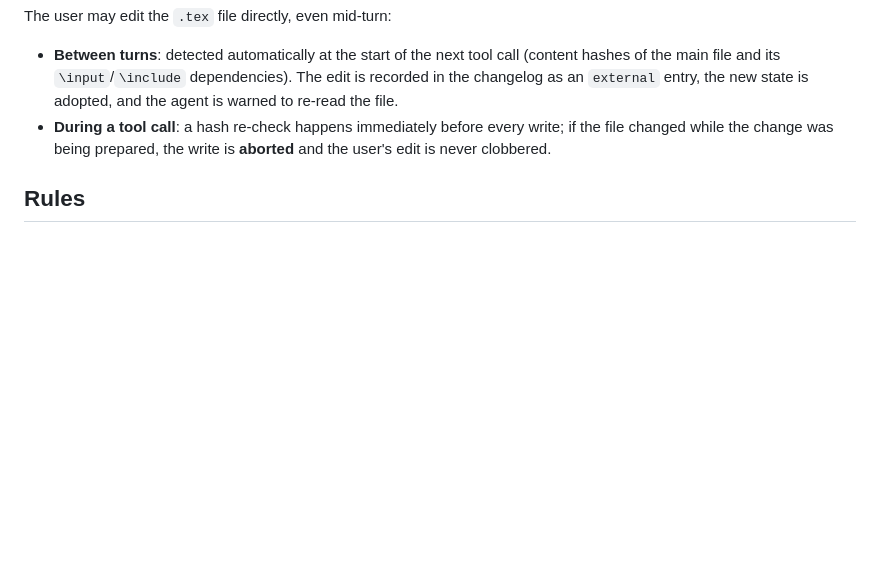
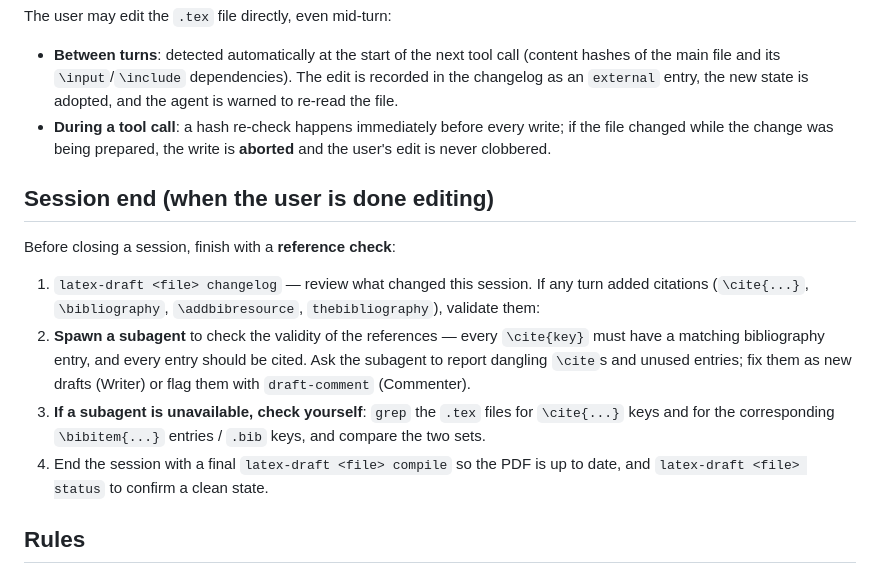
Before and after one commit to Triceratorben/latex-with-llm, a Markdown page: SKILL.md, the part around the change. Drawn GitHub-style; blank space fills up the shorter version.

Commit message:
SKILL.md: recommend a reference check (subagent or self) at session end
Before closing a session, the agent reviews the changelog for added
citations (\cite/\bibliography/\addbibresource/thebibliography), then spawns
a subagent to validate that every \cite key has a matching bibliography
entry and every entry is cited — or, if a subagent is unavailable, checks
this itself by comparing the two key sets. Problems are fixed as drafts
(Writer) or flagged with draft-comment (Commenter). The session ends with
a final compile and status. README mentions the session-end check.

Co-authored-by: Triceratorben <Triceratorben@users.noreply.github.com>

```diff
--- a/SKILL.md
+++ b/SKILL.md
@@ -287,6 +287,24 @@ The user may edit the `.tex` file directly, even mid-turn:
   write; if the file changed while the change was being prepared, the write
   is **aborted** and the user's edit is never clobbered.
 
+## Session end (when the user is done editing)
+
+Before closing a session, finish with a **reference check**:
+
+1. `latex-draft <file> changelog` — review what changed this session. If any
+   turn added citations (`\cite{...}`, `\bibliography`, `\addbibresource`,
+   `thebibliography`), validate them:
+2. **Spawn a subagent** to check the validity of the references — every
+   `\cite{key}` must have a matching bibliography entry, and every entry
+   should be cited. Ask the subagent to report dangling `\cite`s and unused
+   entries; fix them as new drafts (Writer) or flag them with
+   `draft-comment` (Commenter).
+3. **If a subagent is unavailable, check yourself**: `grep` the `.tex`
+   files for `\cite{...}` keys and for the corresponding
+   `\bibitem{...}` entries / `.bib` keys, and compare the two sets.
+4. End the session with a final `latex-draft <file> compile` so the PDF is
+   up to date, and `latex-draft <file> status` to confirm a clean state.
+
 ## Rules
 
 - One turn = user input → turn-start check → drafted change(s) via the
```
Also changed, not shown: README.md (+5 -0 lines).
